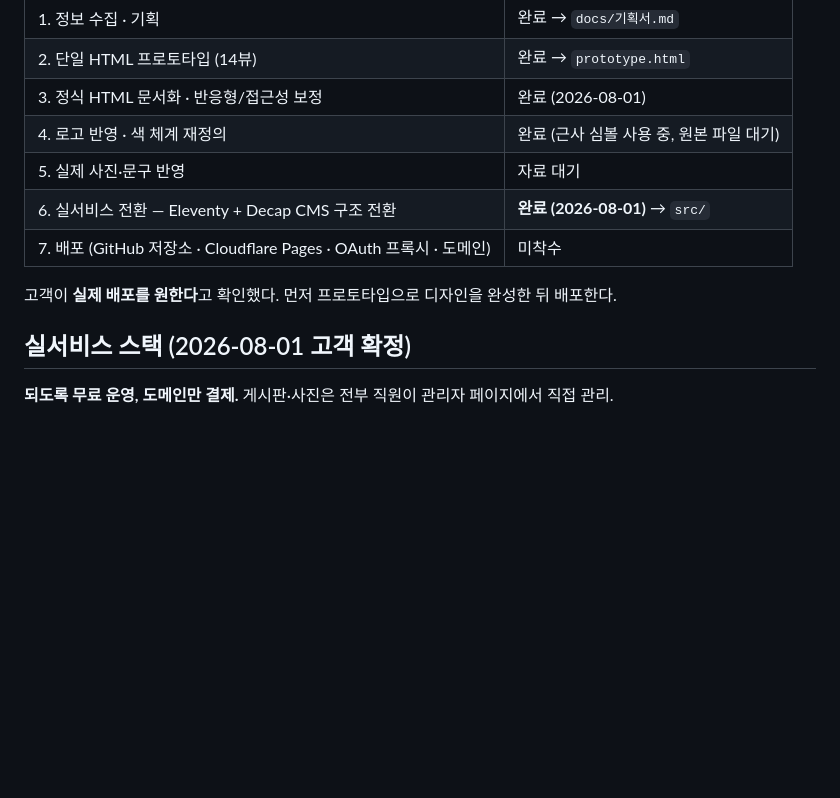
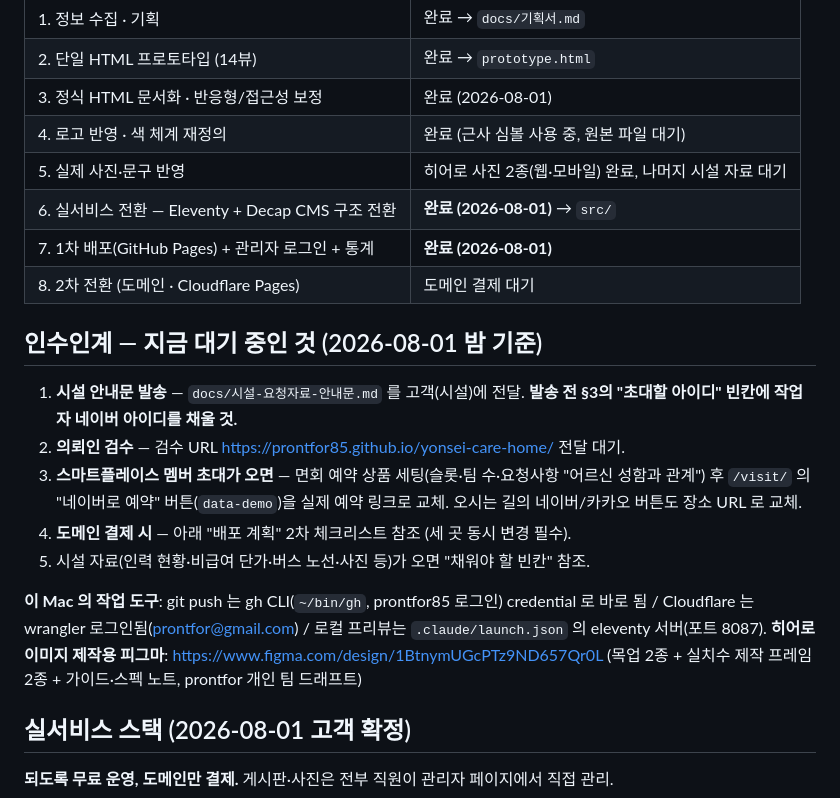
Before and after one commit to prontfor85/yonsei-care-home, a Markdown page: CLAUDE.md, the part around the change. GitHub-like rendering; blank space fills up the shorter version.

Commit message:
CLAUDE.md: 인수인계 정리 — 진행 상태 표 갱신, 대기 작업 목록, 도구·피그마 참조

```diff
--- a/CLAUDE.md
+++ b/CLAUDE.md
@@ -12,11 +12,27 @@
 | 2. 단일 HTML 프로토타입 (14뷰) | 완료 → `prototype.html` |
 | 3. 정식 HTML 문서화 · 반응형/접근성 보정 | 완료 (2026-08-01) |
 | 4. 로고 반영 · 색 체계 재정의 | 완료 (근사 심볼 사용 중, 원본 파일 대기) |
-| 5. 실제 사진·문구 반영 | 자료 대기 |
+| 5. 실제 사진·문구 반영 | 히어로 사진 2종(웹·모바일) 완료, 나머지 시설 자료 대기 |
 | 6. 실서비스 전환 — Eleventy + Decap CMS 구조 전환 | **완료 (2026-08-01)** → `src/` |
-| 7. 배포 (GitHub 저장소 · Cloudflare Pages · OAuth 프록시 · 도메인) | 미착수 |
+| 7. 1차 배포(GitHub Pages) + 관리자 로그인 + 통계 | **완료 (2026-08-01)** |
+| 8. 2차 전환 (도메인 · Cloudflare Pages) | 도메인 결제 대기 |
 
-고객이 **실제 배포를 원한다**고 확인했다. 먼저 프로토타입으로 디자인을 완성한 뒤 배포한다.
+## 인수인계 — 지금 대기 중인 것 (2026-08-01 밤 기준)
+
+1. **시설 안내문 발송** — `docs/시설-요청자료-안내문.md` 를 고객(시설)에 전달.
+   **발송 전 §3의 "초대할 아이디" 빈칸에 작업자 네이버 아이디를 채울 것.**
+2. **의뢰인 검수** — 검수 URL https://prontfor85.github.io/yonsei-care-home/ 전달 대기.
+3. **스마트플레이스 멤버 초대가 오면** — 면회 예약 상품 세팅(슬롯·팀 수·요청사항
+   "어르신 성함과 관계") 후 `/visit/` 의 "네이버로 예약" 버튼(`data-demo`)을 실제
+   예약 링크로 교체. 오시는 길의 네이버/카카오 버튼도 장소 URL 로 교체.
+4. **도메인 결제 시** — 아래 "배포 계획" 2차 체크리스트 참조 (세 곳 동시 변경 필수).
+5. 시설 자료(인력 현황·비급여 단가·버스 노선·사진 등)가 오면 "채워야 할 빈칸" 참조.
+
+**이 Mac 의 작업 도구**: git push 는 gh CLI(`~/bin/gh`, prontfor85 로그인) credential 로
+바로 됨 / Cloudflare 는 wrangler 로그인됨(prontfor@gmail.com) / 로컬 프리뷰는
+`.claude/launch.json` 의 eleventy 서버(포트 8087).
+**히어로 이미지 제작용 피그마**: https://www.figma.com/design/1BtnymUGcPTz9ND657Qr0L
+(목업 2종 + 실치수 제작 프레임 2종 + 가이드·스펙 노트, prontfor 개인 팀 드래프트)
 
 ## 실서비스 스택 (2026-08-01 고객 확정)
 
```
